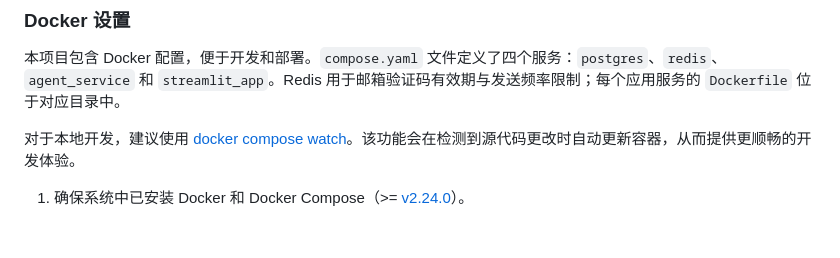
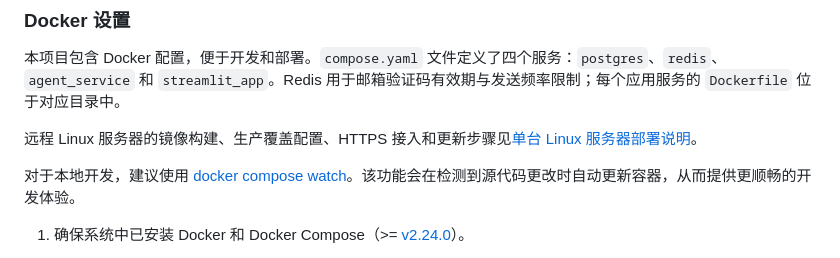
Before and after one commit to coderpwh1024/agent-service-toolkit, a Markdown page: README.md, the part around the change. Rendered like a GitHub page; blank space fills up the shorter version.

Commit message:
docs(deployment): add Linux server deployment guide

```diff
--- a/README.md
+++ b/README.md
@@ -117,6 +117,8 @@ docker compose watch
 ### Docker 设置
 
 本项目包含 Docker 配置，便于开发和部署。`compose.yaml` 文件定义了四个服务：`postgres`、`redis`、`agent_service` 和 `streamlit_app`。Redis 用于邮箱验证码有效期与发送频率限制；每个应用服务的 `Dockerfile` 位于对应目录中。
+
+远程 Linux 服务器的镜像构建、生产覆盖配置、HTTPS 接入和更新步骤见[单台 Linux 服务器部署说明](docs/Linux_Deployment.md)。
 
 对于本地开发，建议使用 [docker compose watch](https://docs.docker.com/compose/file-watch/)。该功能会在检测到源代码更改时自动更新容器，从而提供更顺畅的开发体验。
 
```
Also changed, not shown: docs/Linux_Deployment.md (added, +209 -0 lines).
